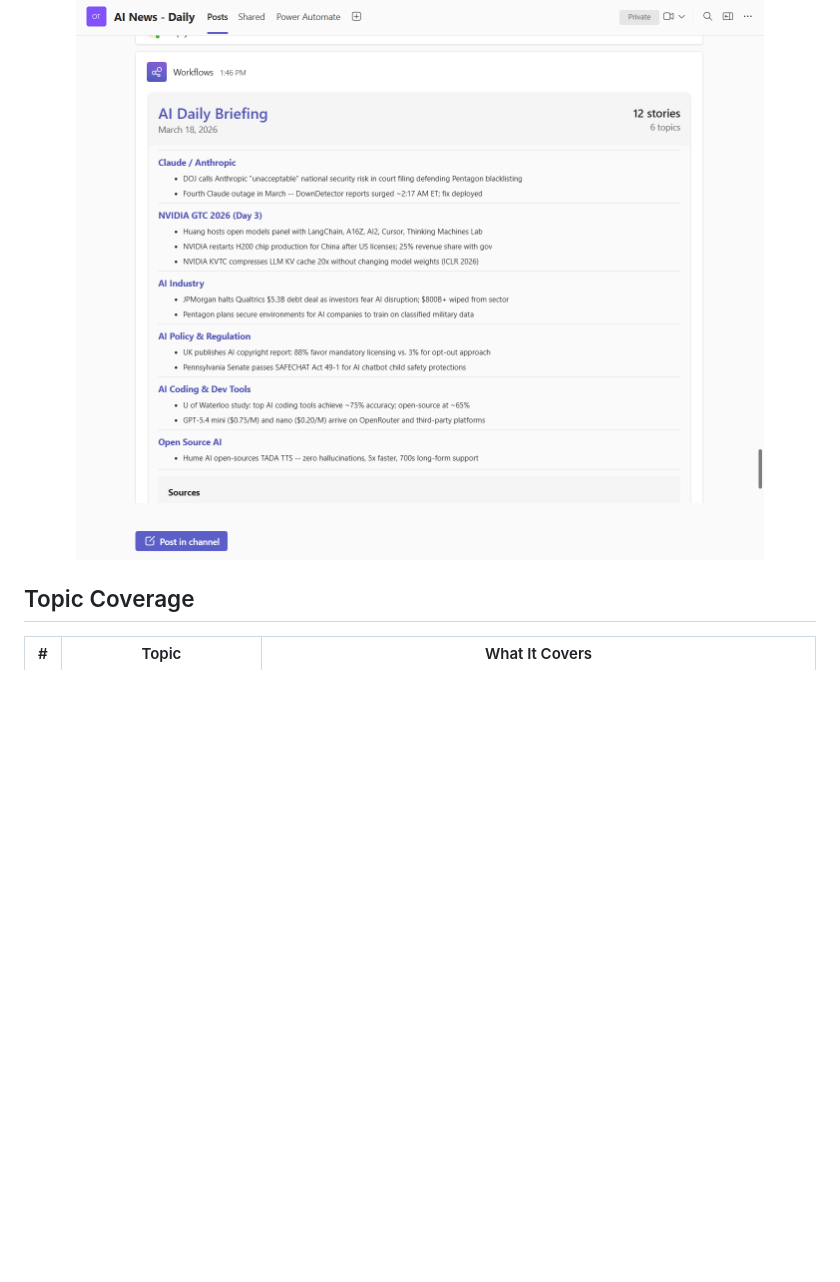
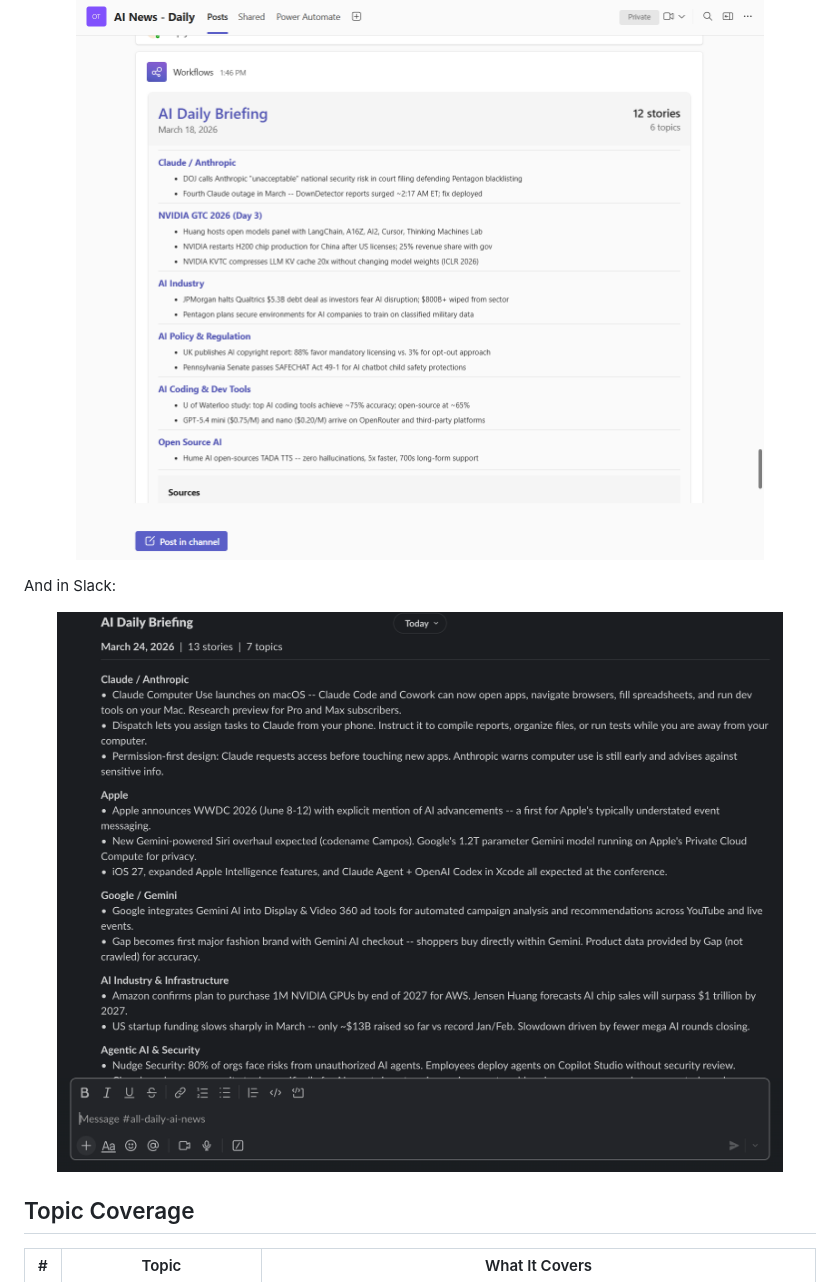
Before and after one commit to hoangsonww/ai-news-briefing, a Markdown page: README.md, the part around the change. Rendered like a GitHub page; pictures changed too: example-cards/slack.png (added); blank space fills up the shorter version.

Commit message:
docs: add Slack message example image to README

```diff
--- a/README.md
+++ b/README.md
@@ -439,6 +439,12 @@ Here is what a card looks like in Teams:
   <img src="example-cards/teams.png" alt="Teams Card Example" width="100%">
 </p>
 
+And in Slack:
+
+<p align="center">
+  <img src="example-cards/slack.png" alt="Slack Message Example" width="100%">
+</p>
+
 ## Topic Coverage
 
 | # | Topic | What It Covers |
```
